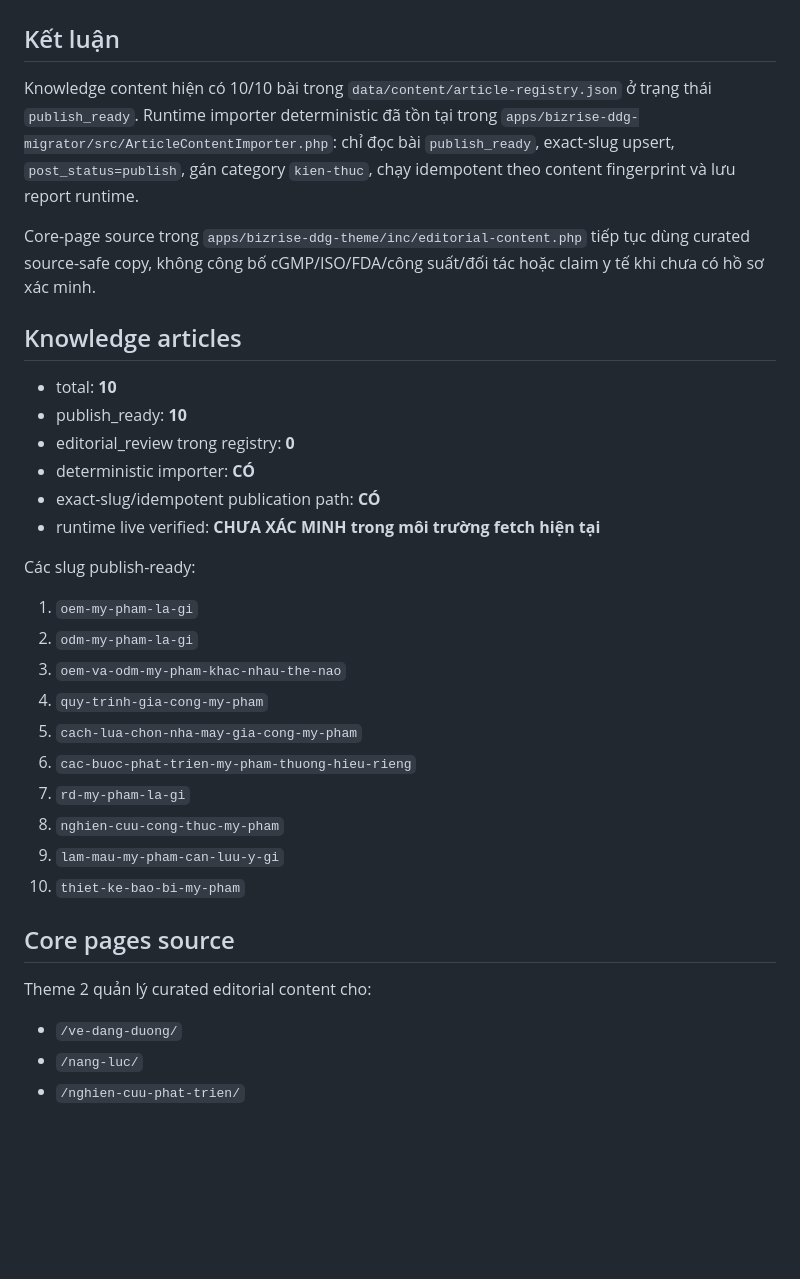
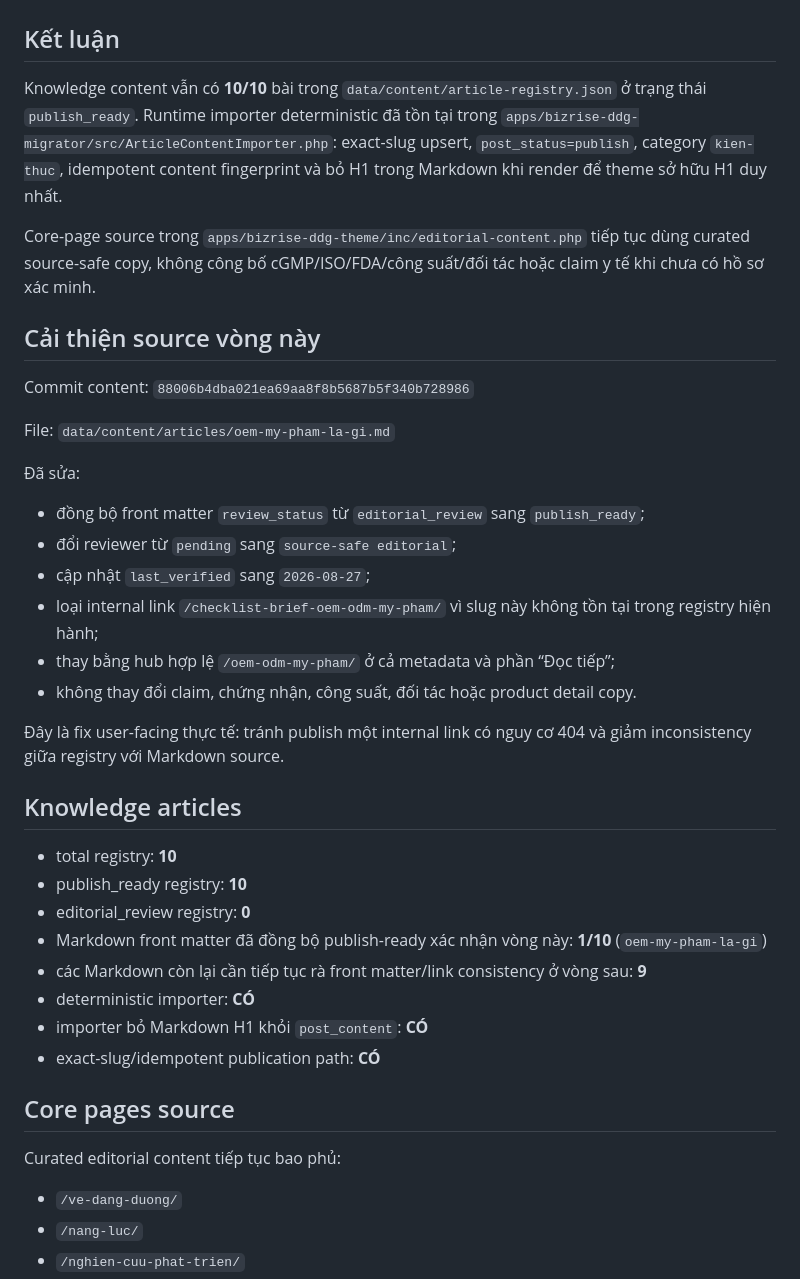
Before and after one commit to cutypn/myphamdangduong, a Markdown page: docs/content-publish-latest.md, the part around one of its changes. GitHub-like rendering; blank space fills up the shorter version.

```diff
--- a/docs/content-publish-latest.md
+++ b/docs/content-publish-latest.md
@@ -2,35 +2,41 @@
 
 ## Kết luận
 
-Knowledge content hiện có 10/10 bài trong `data/content/article-registry.json` ở trạng thái `publish_ready`. Runtime importer deterministic đã tồn tại trong `apps/bizrise-ddg-migrator/src/ArticleContentImporter.php`: chỉ đọc bài `publish_ready`, exact-slug upsert, `post_status=publish`, gán category `kien-thuc`, chạy idempotent theo content fingerprint và lưu report runtime.
+Knowledge content vẫn có **10/10** bài trong `data/content/article-registry.json` ở trạng thái `publish_ready`. Runtime importer deterministic đã tồn tại trong `apps/bizrise-ddg-migrator/src/ArticleContentImporter.php`: exact-slug upsert, `post_status=publish`, category `kien-thuc`, idempotent content fingerprint và bỏ H1 trong Markdown khi render để theme sở hữu H1 duy nhất.
 
 Core-page source trong `apps/bizrise-ddg-theme/inc/editorial-content.php` tiếp tục dùng curated source-safe copy, không công bố cGMP/ISO/FDA/công suất/đối tác hoặc claim y tế khi chưa có hồ sơ xác minh.
 
+## Cải thiện source vòng này
+
+Commit content: `88006b4dba021ea69aa8f8b5687b5f340b728986`
+
+File: `data/content/articles/oem-my-pham-la-gi.md`
+
+Đã sửa:
+
+- đồng bộ front matter `review_status` từ `editorial_review` sang `publish_ready`;
+- đổi reviewer từ `pending` sang `source-safe editorial`;
+- cập nhật `last_verified` sang `2026-08-27`;
+- loại internal link `/checklist-brief-oem-odm-my-pham/` vì slug này không tồn tại trong registry hiện hành;
+- thay bằng hub hợp lệ `/oem-odm-my-pham/` ở cả metadata và phần “Đọc tiếp”;
+- không thay đổi claim, chứng nhận, công suất, đối tác hoặc product detail copy.
+
+Đây là fix user-facing thực tế: tránh publish một internal link có nguy cơ 404 và giảm inconsistency giữa registry với Markdown source.
+
 ## Knowledge articles
 
-- total: **10**
-- publish_ready: **10**
-- editorial_review trong registry: **0**
+- total registry: **10**
+- publish_ready registry: **10**
+- editorial_review registry: **0**
+- Markdown front matter đã đồng bộ publish-ready xác nhận vòng này: **1/10** (`oem-my-pham-la-gi`)
+- các Markdown còn lại cần tiếp tục rà front matter/link consistency ở vòng sau: **9**
 - deterministic importer: **CÓ**
+- importer bỏ Markdown H1 khỏi `post_content`: **CÓ**
 - exact-slug/idempotent publication path: **CÓ**
-- runtime live verified: **CHƯA XÁC MINH trong môi trường fetch hiện tại**
-
-Các slug publish-ready:
-
-1. `oem-my-pham-la-gi`
-2. `odm-my-pham-la-gi`
-3. `oem-va-odm-my-pham-khac-nhau-the-nao`
-4. `quy-trinh-gia-cong-my-pham`
-5. `cach-lua-chon-nha-may-gia-cong-my-pham`
-6. `cac-buoc-phat-trien-my-pham-thuong-hieu-rieng`
-7. `rd-my-pham-la-gi`
-8. `nghien-cuu-cong-thuc-my-pham`
-9. `lam-mau-my-pham-can-luu-y-gi`
-10. `thiet-ke-bao-bi-my-pham`
 
 ## Core pages source
 
-Theme 2 quản lý curated editorial content cho:
+Curated editorial content tiếp tục bao phủ:
 
 - `/ve-dang-duong/`
 - `/nang-luc/`
```
Also changed, not shown: other parts of docs/content-publish-latest.md (+20 -37 lines).
